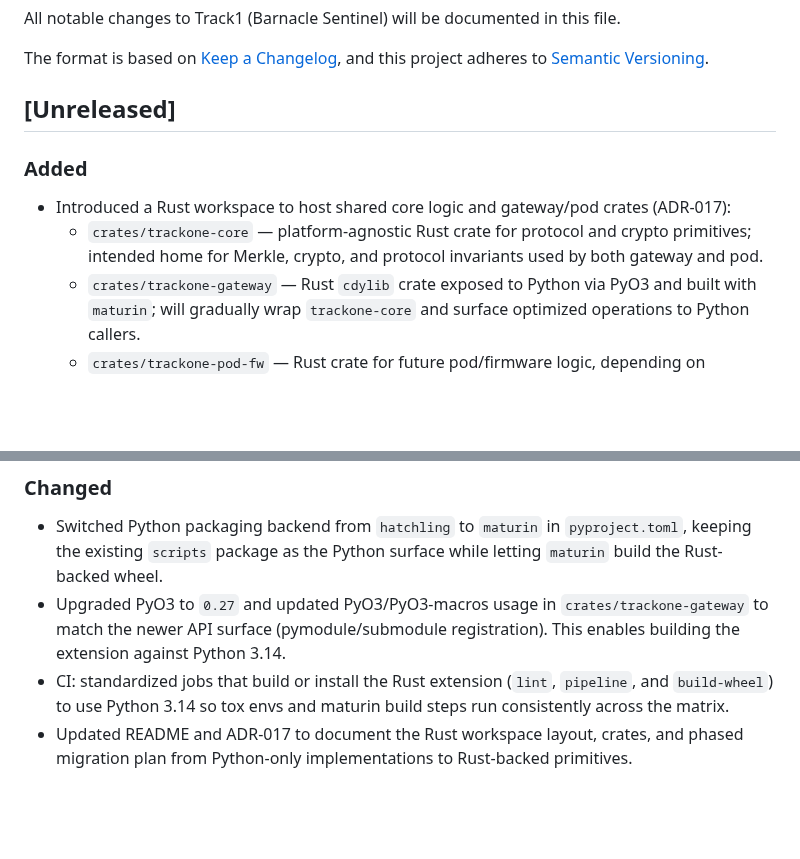
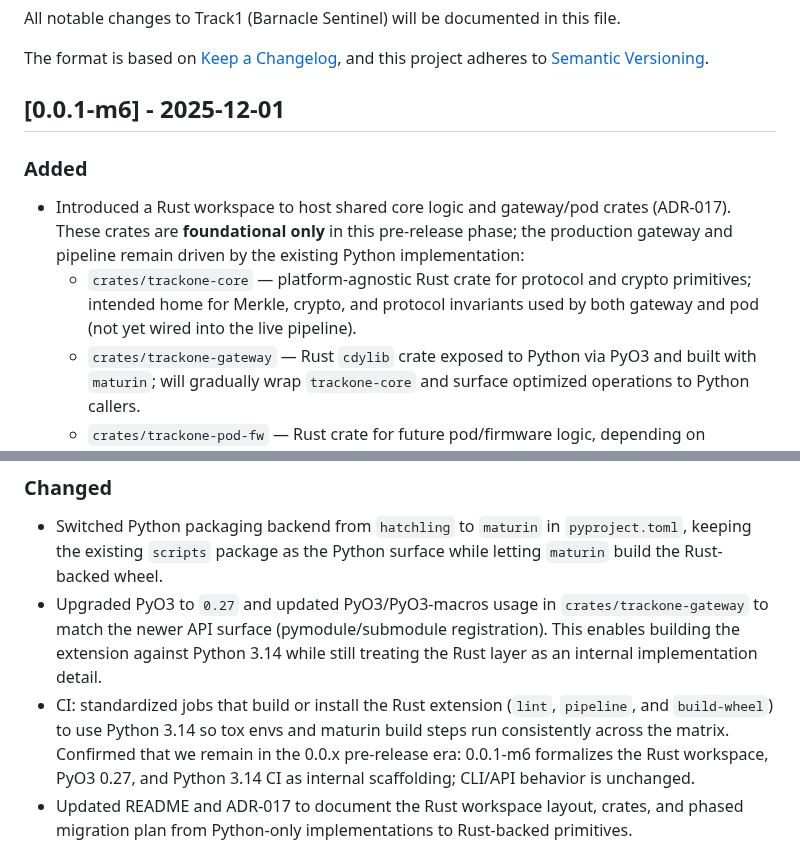
Before and after one commit to bilalobe/trackone, a Markdown page: CHANGELOG.md, 2 parts joined by grey strips. Rendered like a GitHub page; blank space fills up the shorter version.

Commit message:
feat(changelog): formalize Rust workspace and update dependencies for pre-release 0.0.1-m6

```diff
--- a/CHANGELOG.md
+++ b/CHANGELOG.md
@@ -6,13 +6,13 @@ The format is based on [Keep a Changelog](https://keepachangelog.com/en/1.1.0/),
 and this project adheres to [Semantic Versioning](https://semver.org/spec/v2.0.0.html).
 
 
-## [Unreleased]
+## [0.0.1-m6] - 2025-12-01
 
 ### Added
-- Introduced a Rust workspace to host shared core logic and gateway/pod crates (ADR-017):
+- Introduced a Rust workspace to host shared core logic and gateway/pod crates (ADR-017). These crates are **foundational only** in this pre-release phase; the production gateway and pipeline remain driven by the existing Python implementation:
   - `crates/trackone-core` — platform-agnostic Rust crate for protocol and crypto
     primitives; intended home for Merkle, crypto, and protocol invariants used
-    by both gateway and pod.
+    by both gateway and pod (not yet wired into the live pipeline).
   - `crates/trackone-gateway` — Rust `cdylib` crate exposed to Python via PyO3
     and built with `maturin`; will gradually wrap `trackone-core` and surface
     optimized operations to Python callers.
@@ -31,8 +31,15 @@ and this project adheres to [Semantic Versioning](https://semver.org/spec/v2.0.0
 - Switched Python packaging backend from `hatchling` to `maturin` in
   `pyproject.toml`, keeping the existing `scripts` package as the Python
   surface while letting `maturin` build the Rust-backed wheel.
-- Upgraded PyO3 to `0.27` and updated PyO3/PyO3-macros usage in `crates/trackone-gateway` to match the newer API surface (pymodule/submodule registration). This enables building the extension against Python 3.14.
-- CI: standardized jobs that build or install the Rust extension (`lint`, `pipeline`, and `build-wheel`) to use Python 3.14 so tox envs and maturin build steps run consistently across the matrix.
+- Upgraded PyO3 to `0.27` and updated PyO3/PyO3-macros usage in
+  `crates/trackone-gateway` to match the newer API surface
+  (pymodule/submodule registration). This enables building the extension
+  against Python 3.14 while still treating the Rust layer as an internal
+  implementation detail.
+- CI: standardized jobs that build or install the Rust extension (`lint`,
+  `pipeline`, and `build-wheel`) to use Python 3.14 so tox envs and maturin
+  build steps run consistently across the matrix.
+Confirmed that we remain in the 0.0.x pre-release era: 0.0.1-m6 formalizes the Rust workspace, PyO3 0.27, and Python 3.14 CI as internal scaffolding; CLI/API behavior is unchanged.
 - Updated README and ADR-017 to document the Rust workspace layout, crates, and
   phased migration plan from Python-only implementations to Rust-backed
   primitives.
```
